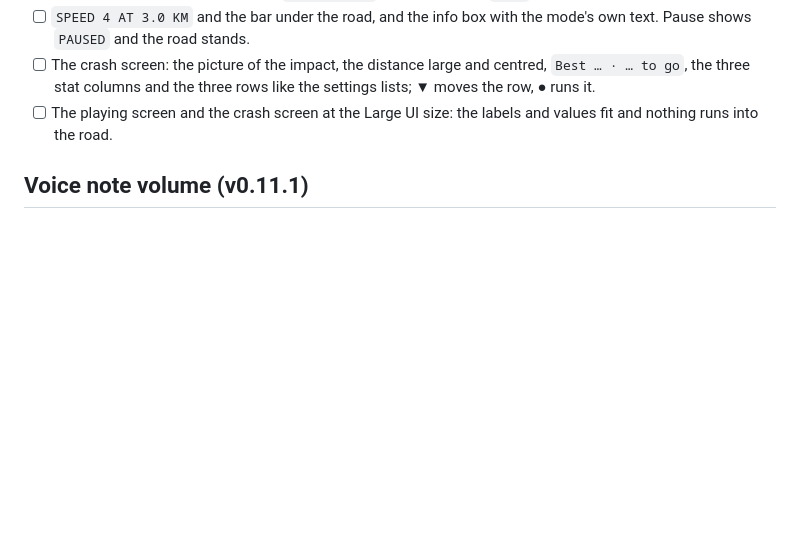
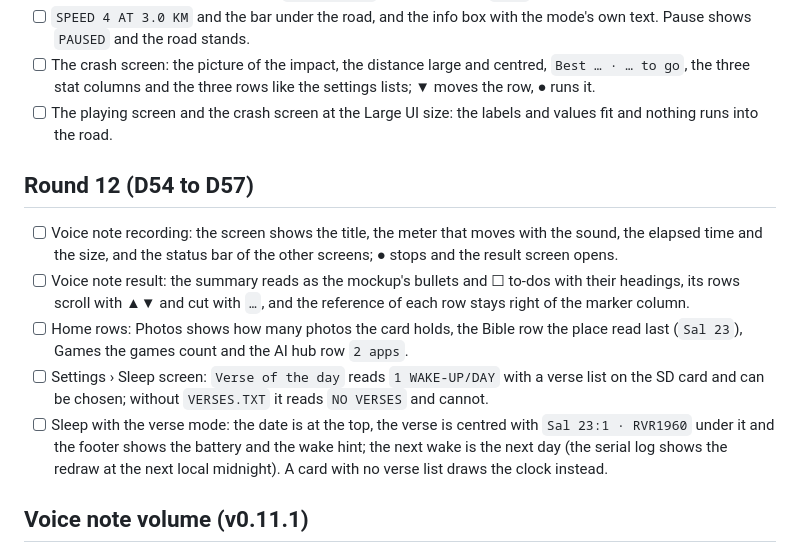
Before and after one commit to ingmiguelfernando/wave-epaper, a Markdown page: docs/PHYSICAL_SMOKE_TEST.md, the part around the change. GitHub-like rendering; blank space fills up the shorter version.

Commit message:
docs: Round 12 physical smoke test section

```diff
--- a/docs/PHYSICAL_SMOKE_TEST.md
+++ b/docs/PHYSICAL_SMOKE_TEST.md
@@ -261,6 +261,26 @@ light sleep. Restore the owner's original preferences afterward.
 - [ ] The playing screen and the crash screen at the Large UI size: the
    labels and values fit and nothing runs into the road.
 
+## Round 12 (D54 to D57)
+
+- [ ] Voice note recording: the screen shows the title, the meter that
+   moves with the sound, the elapsed time and the size, and the status
+   bar of the other screens; ● stops and the result screen opens.
+- [ ] Voice note result: the summary reads as the mockup's bullets and
+   ☐ to-dos with their headings, its rows scroll with ▲▼ and cut with
+   `…`, and the reference of each row stays right of the marker column.
+- [ ] Home rows: Photos shows how many photos the card holds, the Bible
+   row the place read last (`Sal 23`), Games the games count and the AI
+   hub row `2 apps`.
+- [ ] Settings › Sleep screen: `Verse of the day` reads `1 WAKE-UP/DAY`
+   with a verse list on the SD card and can be chosen; without
+   `VERSES.TXT` it reads `NO VERSES` and cannot.
+- [ ] Sleep with the verse mode: the date is at the top, the verse is
+   centred with `Sal 23:1 · RVR1960` under it and the footer shows the
+   battery and the wake hint; the next wake is the next day (the serial
+   log shows the redraw at the next local midnight). A card with no
+   verse list draws the clock instead.
+
 ## Voice note volume (v0.11.1)
 
 - [ ] Play a note: ▲ makes it louder and ▼ quieter while it plays, the
```
